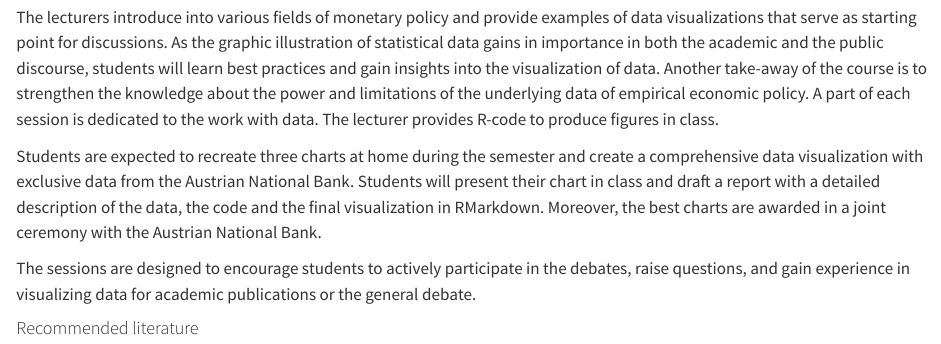
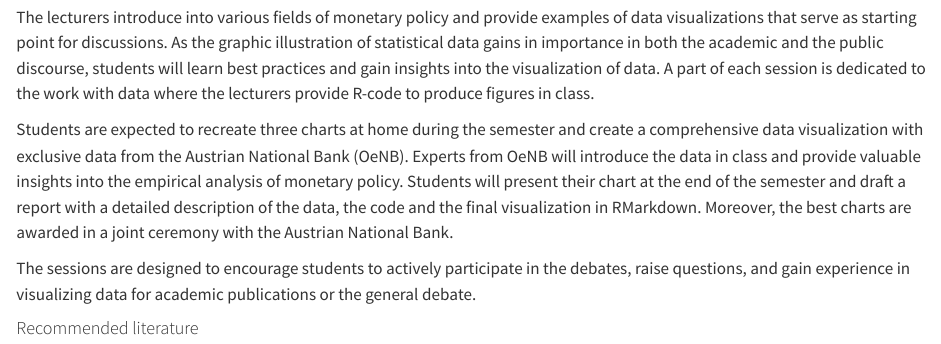
Before and after one commit to mschnetzer/econpol26, a Quarto document (syllabus.qmd): the page in a window 1100 px wide, from 450 px down. Rendered offline with R 4.5, knitr and Pandoc in place of Quarto, with nearby package versions.

Commit message:
Update website

```diff
--- a/_quarto.yml
+++ b/_quarto.yml
@@ -17,7 +17,7 @@ website:
   announcement:
     icon: info-circle
     dismissable: true
-    content: "<span style='font-size:0.8em;'>**Registration via LPIS opens in October 2026**</span>"
+    content: "<span style='font-size:0.8em;'>**Registration via LPIS opens on October, 2nd**</span>"
     type: primary
     position: above-navbar
 
--- a/_variables.yml
+++ b/_variables.yml
@@ -25,7 +25,7 @@ course:
   semester: "Winter term 2026"
   days: "Mondays"
   time: "10:00–12:00"
-  location: "WU Campus"
+  location: "TC.5.05"
   dates: "Oct 5, 2026 – Jan 25, 2026"
   students: 30
   url: "https://mschnetzer.github.io/econpol26"
--- a/syllabus.qmd
+++ b/syllabus.qmd
@@ -36,9 +36,9 @@ css: layout/css/adveconpol.scss
 
 #### Course design
 
-The lecturers introduce into various fields of monetary policy and provide examples of data visualizations that serve as starting point for discussions. As the graphic illustration of statistical data gains in importance in both the academic and the public discourse, students will learn best practices and gain insights into the visualization of data. Another take-away of the course is to strengthen the knowledge about the power and limitations of the underlying data of empirical economic policy. A part of each session is dedicated to the work with data. The lecturer provides R-code to produce figures in class.
+The lecturers introduce into various fields of monetary policy and provide examples of data visualizations that serve as starting point for discussions. As the graphic illustration of statistical data gains in importance in both the academic and the public discourse, students will learn best practices and gain insights into the visualization of data. A part of each session is dedicated to the work with data where the lecturers provide R-code to produce figures in class.
 
-Students are expected to recreate three charts at home during the semester and create a comprehensive data visualization with exclusive data from the Austrian National Bank. Students will present their chart in class and draft a report with a detailed description of the data, the code and the final visualization in RMarkdown. Moreover, the best charts are awarded in a joint ceremony with the Austrian National Bank.
+Students are expected to recreate three charts at home during the semester and create a comprehensive data visualization with exclusive data from the Austrian National Bank (OeNB). Experts from OeNB will introduce the data in class and provide valuable insights into the empirical analysis of monetary policy. Students will present their chart at the end of the semester and draft a report with a detailed description of the data, the code and the final visualization in RMarkdown. Moreover, the best charts are awarded in a joint ceremony with the Austrian National Bank.
 
 The sessions are designed to encourage students to actively participate in the debates, raise questions, and gain experience in visualizing data for academic publications or the general debate.
 
```
Also changed, not shown: index.qmd (+1 -1 lines), data/assignments/Beschreibung der Datensichten_WU_Seminar.xlsx (added), data/schedule/schedule.xlsx.
